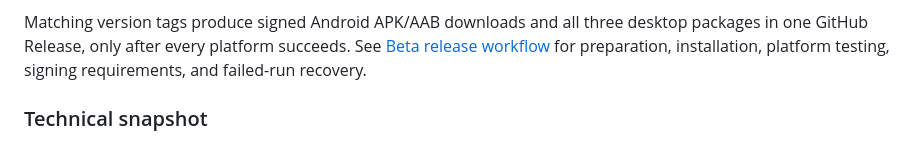
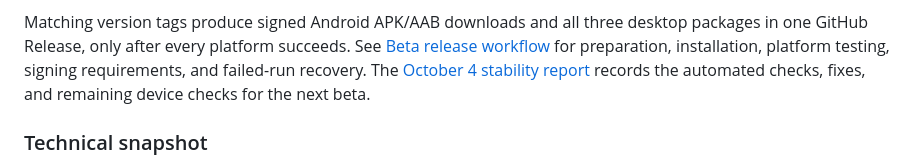
Before and after one commit to llee05/my-language-app, a Markdown page: README.md, the part around the change. Drawn GitHub-style.

Commit message:
docs: record completed stability follow-ups and remaining device checks

```diff
--- a/README.md
+++ b/README.md
@@ -506,6 +506,8 @@ Matching version tags produce signed Android APK/AAB downloads and all three
 desktop packages in one GitHub Release, only after every platform succeeds.
 See [Beta release workflow](docs/beta-releases.md) for preparation, installation,
 platform testing, signing requirements, and failed-run recovery.
+The [October 4 stability report](docs/stability-check-2026-10-04.md) records the
+automated checks, fixes, and remaining device checks for the next beta.
 
 ### Technical snapshot
 
```
Also changed, not shown: docs/stability-check-2026-10-04.md (+22 -9 lines).
